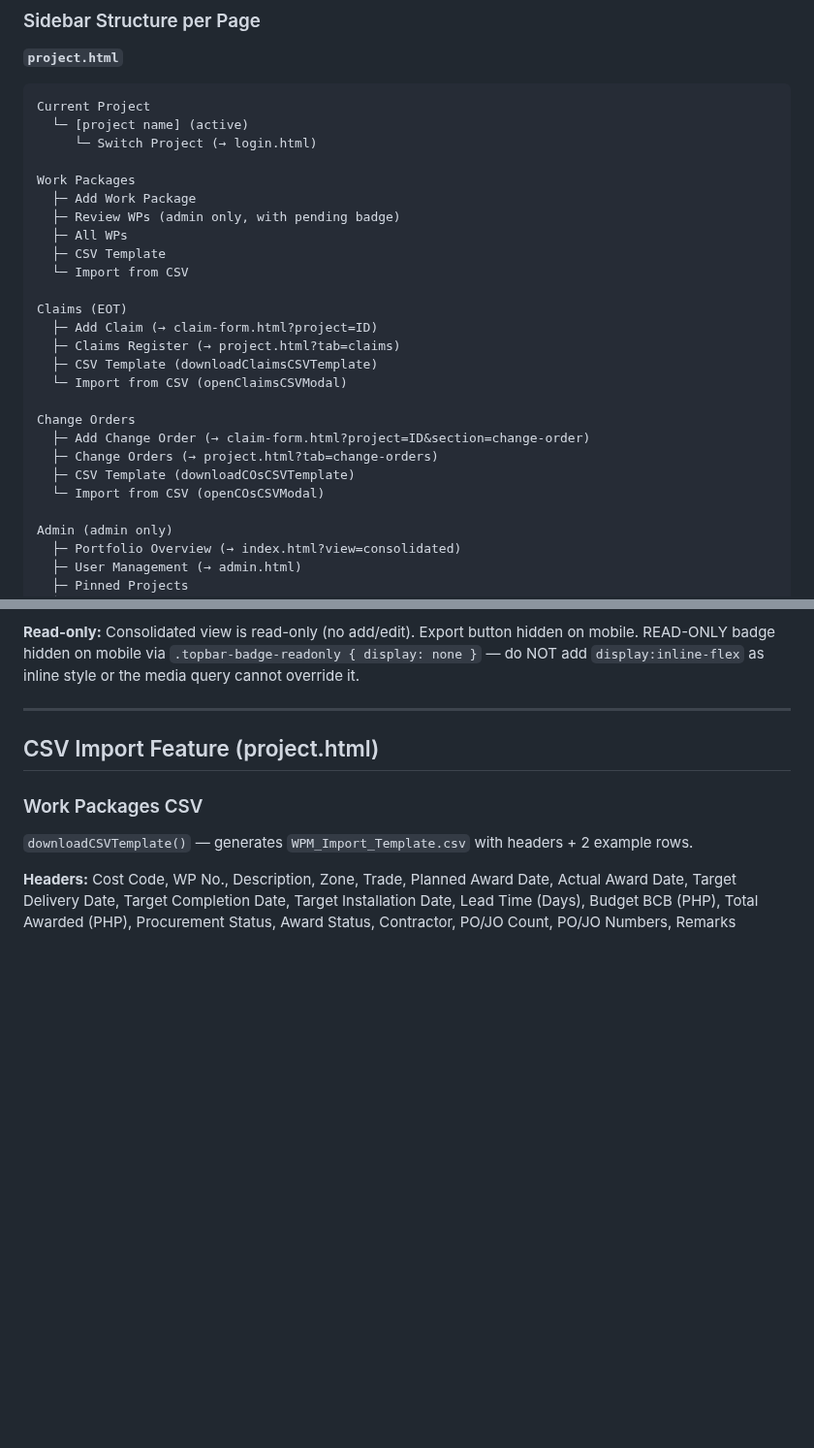
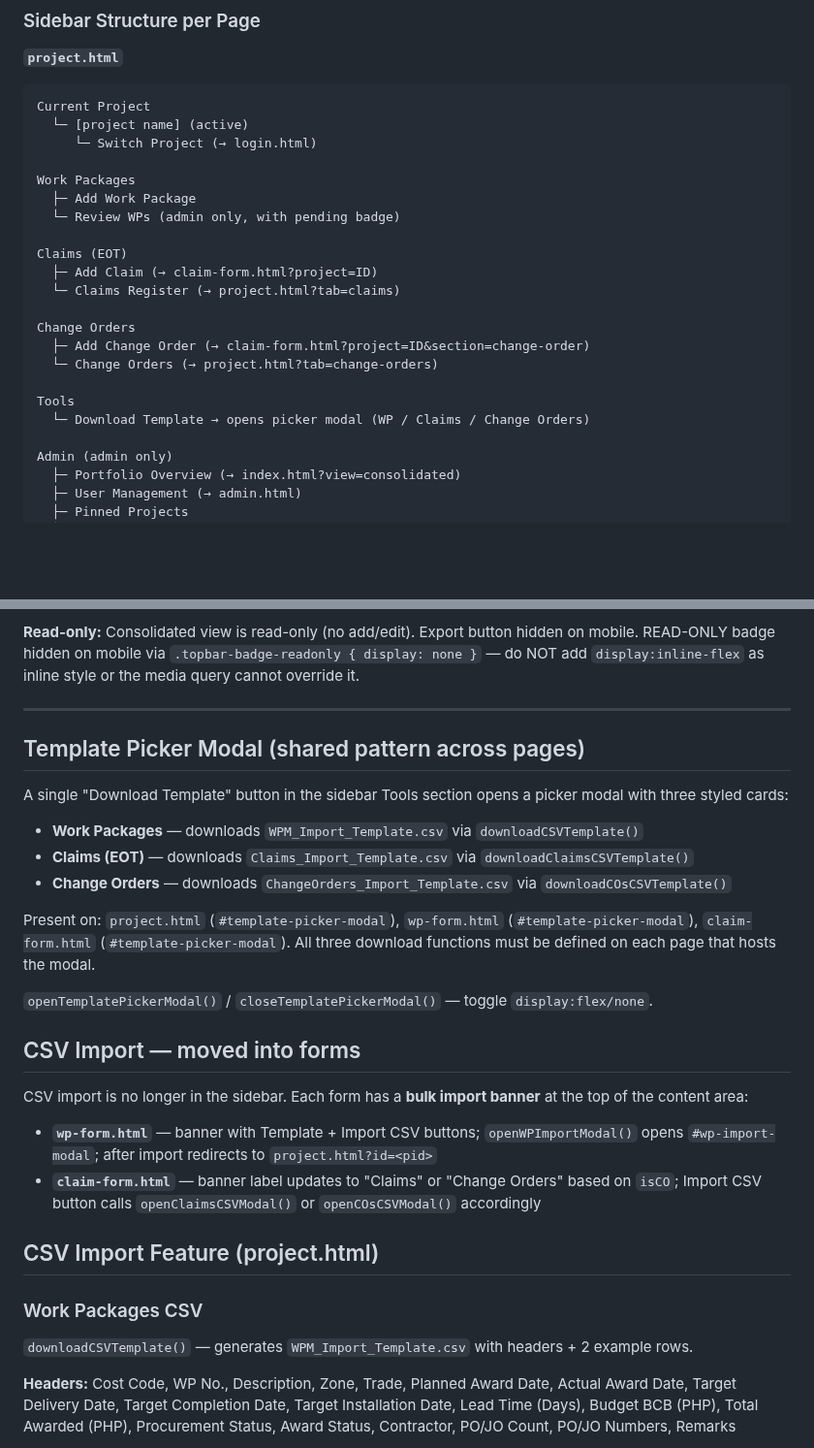
Before and after one commit to PMODepartment/prc-app, a Markdown page: CLAUDE.md, 2 parts joined by grey strips. Shown at 97% size. GitHub-like rendering; blank space fills up the shorter version.

Commit message:
Update CLAUDE.md: template picker pattern and CSV import in forms

```diff
--- a/CLAUDE.md
+++ b/CLAUDE.md
@@ -120,22 +120,18 @@ Current Project
 
 Work Packages
   ├─ Add Work Package
-  ├─ Review WPs (admin only, with pending badge)
-  ├─ All WPs
-  ├─ CSV Template
-  └─ Import from CSV
+  └─ Review WPs (admin only, with pending badge)
 
 Claims (EOT)
   ├─ Add Claim (→ claim-form.html?project=ID)
-  ├─ Claims Register (→ project.html?tab=claims)
-  ├─ CSV Template (downloadClaimsCSVTemplate)
-  └─ Import from CSV (openClaimsCSVModal)
+  └─ Claims Register (→ project.html?tab=claims)
 
 Change Orders
   ├─ Add Change Order (→ claim-form.html?project=ID&section=change-order)
-  ├─ Change Orders (→ project.html?tab=change-orders)
-  ├─ CSV Template (downloadCOsCSVTemplate)
-  └─ Import from CSV (openCOsCSVModal)
+  └─ Change Orders (→ project.html?tab=change-orders)
+
+Tools
+  └─ Download Template → opens picker modal (WP / Claims / Change Orders)
 
 Admin (admin only)
   ├─ Portfolio Overview (→ index.html?view=consolidated)
@@ -199,6 +195,24 @@ Six-tab layout matching Power BI format:
 **Read-only:** Consolidated view is read-only (no add/edit). Export button hidden on mobile. READ-ONLY badge hidden on mobile via `.topbar-badge-readonly { display: none }` — do NOT add `display:inline-flex` as inline style or the media query cannot override it.
 
 ---
+
+## Template Picker Modal (shared pattern across pages)
+
+A single "Download Template" button in the sidebar Tools section opens a picker modal with three styled cards:
+- **Work Packages** — downloads `WPM_Import_Template.csv` via `downloadCSVTemplate()`
+- **Claims (EOT)** — downloads `Claims_Import_Template.csv` via `downloadClaimsCSVTemplate()`
+- **Change Orders** — downloads `ChangeOrders_Import_Template.csv` via `downloadCOsCSVTemplate()`
+
+Present on: `project.html` (`#template-picker-modal`), `wp-form.html` (`#template-picker-modal`), `claim-form.html` (`#template-picker-modal`). All three download functions must be defined on each page that hosts the modal.
+
+`openTemplatePickerModal()` / `closeTemplatePickerModal()` — toggle `display:flex/none`.
+
+## CSV Import — moved into forms
+
+CSV import is no longer in the sidebar. Each form has a **bulk import banner** at the top of the content area:
+
+- **`wp-form.html`** — banner with Template + Import CSV buttons; `openWPImportModal()` opens `#wp-import-modal`; after import redirects to `project.html?id=<pid>`
+- **`claim-form.html`** — banner label updates to "Claims" or "Change Orders" based on `isCO`; Import CSV button calls `openClaimsCSVModal()` or `openCOsCSVModal()` accordingly
 
 ## CSV Import Feature (project.html)
 
```
